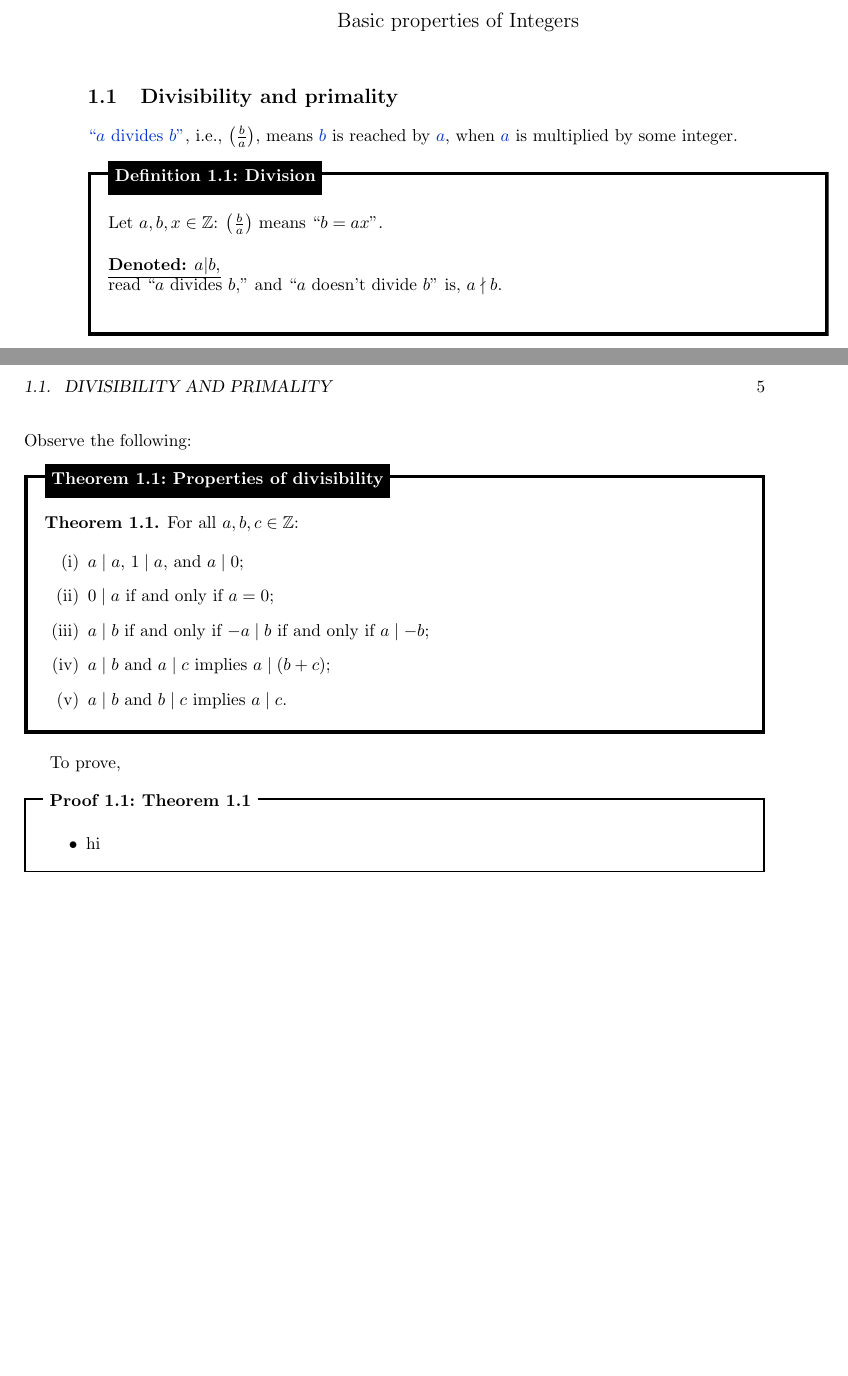
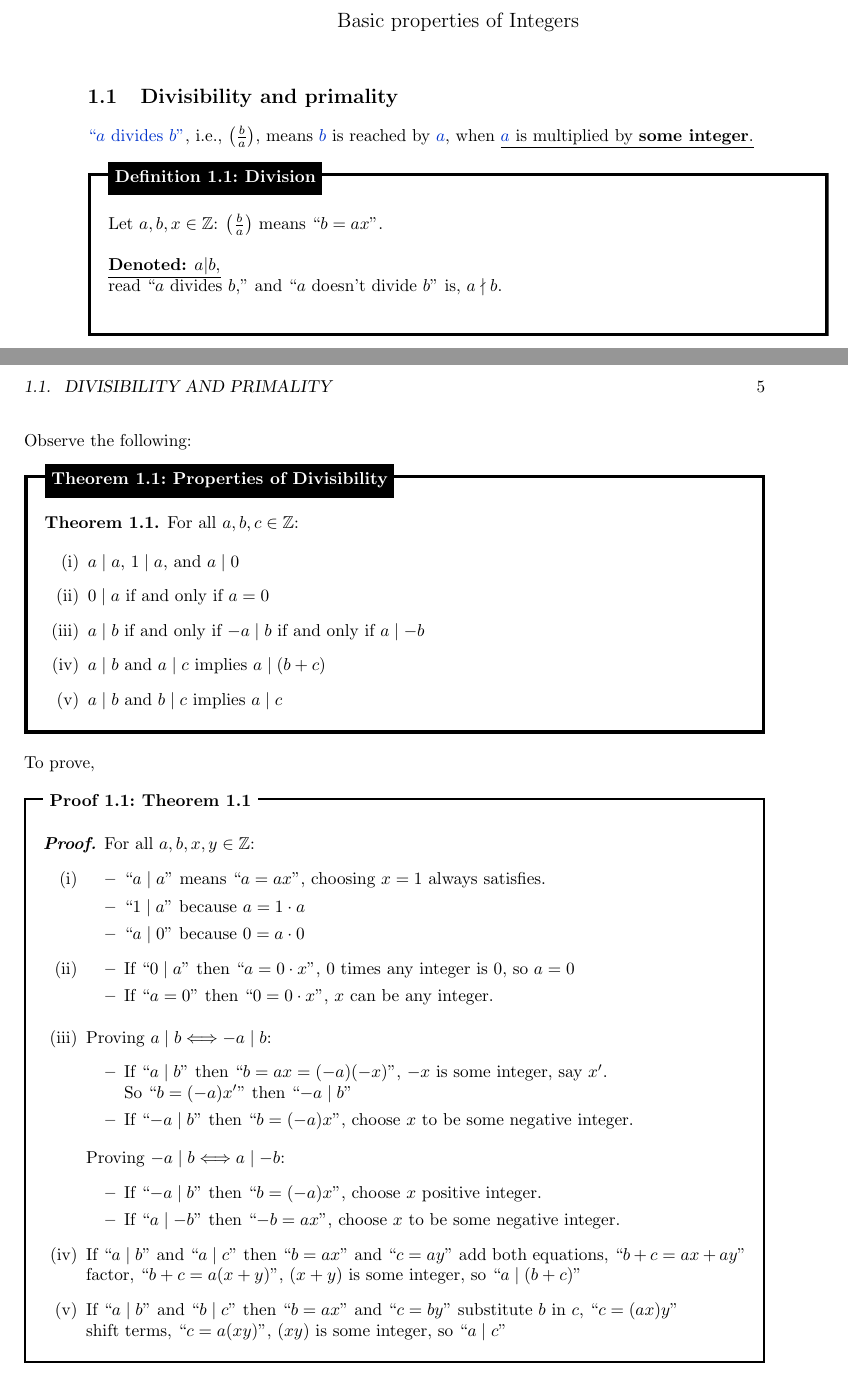
Before and after one commit to Concise-Works/int-numerus, a LaTeX book (main.tex, which reads Sections/basics.tex): two parts of pages 4 and 5 of 5, joined at a grey line, cut so that both start at the same text, the shorter picture padded with empty space. Compiled offline with pdfLaTeX.

Commit message:
Properties of divisibilty

```diff
--- a/Sections/basics.tex
+++ b/Sections/basics.tex
@@ -2,7 +2,7 @@
 
 \section{Divisibility and primality}
 
-\bt{``$a$ divides $b$''}, i.e., $\left(\frac{b}{a}\right)$, means \bt{$b$} is reached by \bt{$a$}, when \bt{$a$} is multiplied by some integer.
+\bt{``$a$ divides $b$''}, i.e., $\left(\frac{b}{a}\right)$, means \bt{$b$} is reached by \bt{$a$}, when \underline{\bt{$a$} is multiplied by \textbf{some integer}.}
 
 \begin{Def}[Division]
 
@@ -44,23 +44,53 @@
 
 \noindent
 Observe the following:
-\begin{theo}[Properties of divisibility]
+\begin{theo}[Properties of Divisibility]
 
     \textbf{Theorem 1.1.} For all $a, b, c \in \mathbb{Z}$:
 
     \begin{itemize}
-        \item[(i)] $a \mid a$, $1 \mid a$, and $a \mid 0$;
-        \item[(ii)] $0 \mid a$ if and only if $a = 0$;
-        \item[(iii)] $a \mid b$ if and only if $-a \mid b$ if and only if $a \mid -b$;
-        \item[(iv)] $a \mid b$ and $a \mid c$ implies $a \mid (b + c)$;
-        \item[(v)] $a \mid b$ and $b \mid c$ implies $a \mid c$.
+        \item[(i)] $a \mid a$, $1 \mid a$, and $a \mid 0$
+        \item[(ii)] $0 \mid a$ if and only if $a = 0$
+        \item[(iii)] $a \mid b$ if and only if $-a \mid b$ if and only if $a \mid -b$
+        \item[(iv)] $a \mid b$ and $a \mid c$ implies $a \mid (b + c)$
+        \item[(v)] $a \mid b$ and $b \mid c$ implies $a \mid c$
     \end{itemize}
 \end{theo}
 
+\noindent
 To prove,
+\begin{Proof}[Theorem 1.1]
+    \textit{\textbf{Proof.}} For all $a, b, x,y \in \mathbb{Z}$:
+    \begin{itemize}
+        \item[(i)]  \begin {itemize}
+        \item ``$a\mid a$'' means ``$a = ax$'', choosing $x = 1$ always satisfies.
+        \item ``$1\mid a$'' because $a = 1\cdot a$
+        \item ``$a\mid 0$'' because $0 = a\cdot 0$
+    \end{itemize}
+    \item[(ii)] \begin {itemize}
+    \item If ``$0\mid a$'' then ``$a = 0\cdot x$'', 0 times any integer is 0, so $a = 0$
+    \item If ``$a = 0$'' then ``$0 = 0\cdot x$'', $x$ can be any integer.
+    \end {itemize}
 
-\begin{Proof}[Theorem 1.1]
+    \noindent
+    \item[(iii)]
+    Proving $a\mid b \Longleftrightarrow -a\mid b$:
     \begin{itemize}
-        \item hi
+        \item If ``$a\mid b$'' then ``$b = ax = (-a)(-x)$'', $-x$ is some integer, say $x'$.\\
+              So ``$b = (-a)x'$'' then ``$-a\mid b$''
+        \item If ``$-a\mid b$'' then ``$b = (-a)x$'', choose $x$ to be some negative integer.\\
     \end{itemize}
+    \vspace{-1em}
+    Proving $-a\mid b \Longleftrightarrow a\mid -b$:
+    \begin{itemize}
+        \item If ``$-a\mid b$'' then ``$b = (-a)x$'', choose $x$ positive integer.
+        \item If ``$a\mid -b$'' then ``$-b = ax$'', choose $x$ to be some negative integer.
+    \end{itemize}
+    \item[(iv)] If ``$a\mid b$'' and ``$a\mid c$'' then ``$b = ax$'' and ``$c = ay$'' add both equations, ``$b+c = ax+ay$''
+    factor, ``$b+c = a(x+y)$'', $(x+y)$ is some integer, so ``$a\mid (b+c)$''
+
+    \item[(v)] If ``$a\mid b$'' and ``$b\mid c$'' then ``$b = ax$'' and ``$c = by$'' substitute $b$ in $c$, ``$c = (ax)y$''\\
+    shift terms, ``$c = a(xy)$'', $(xy)$ is some integer, so ``$a\mid c$''
+    \end{itemize}
+
 \end{Proof}
```
Also changed, not shown: main.pdf, 2 other files.
